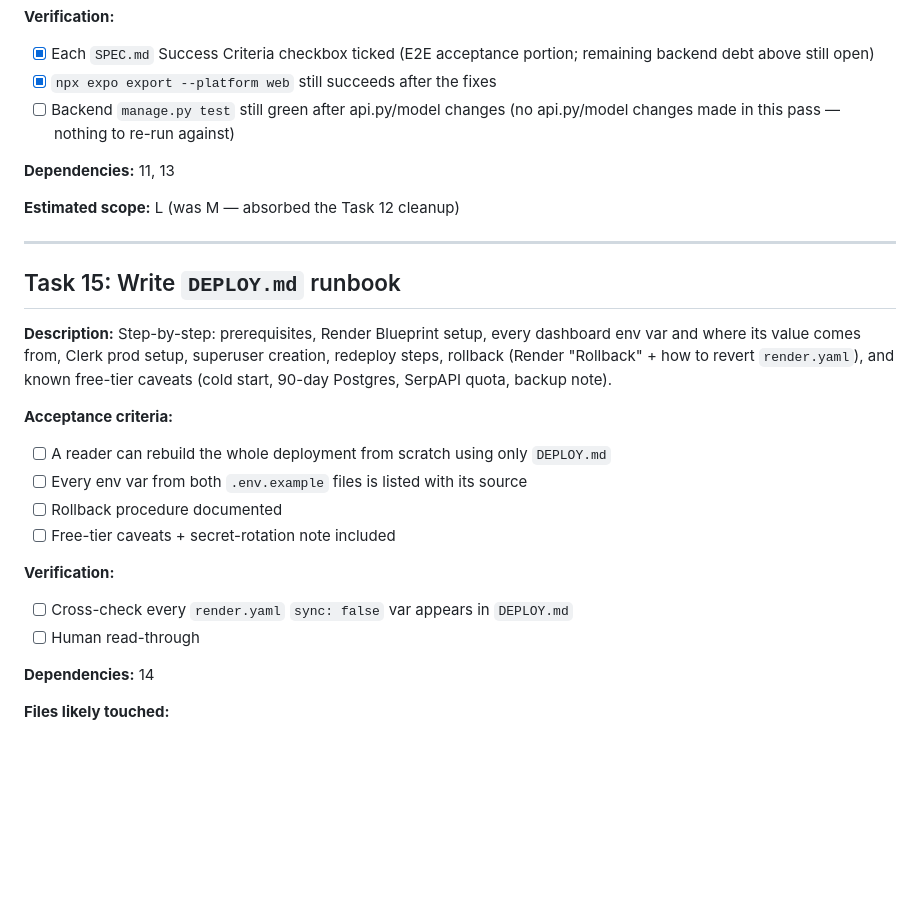
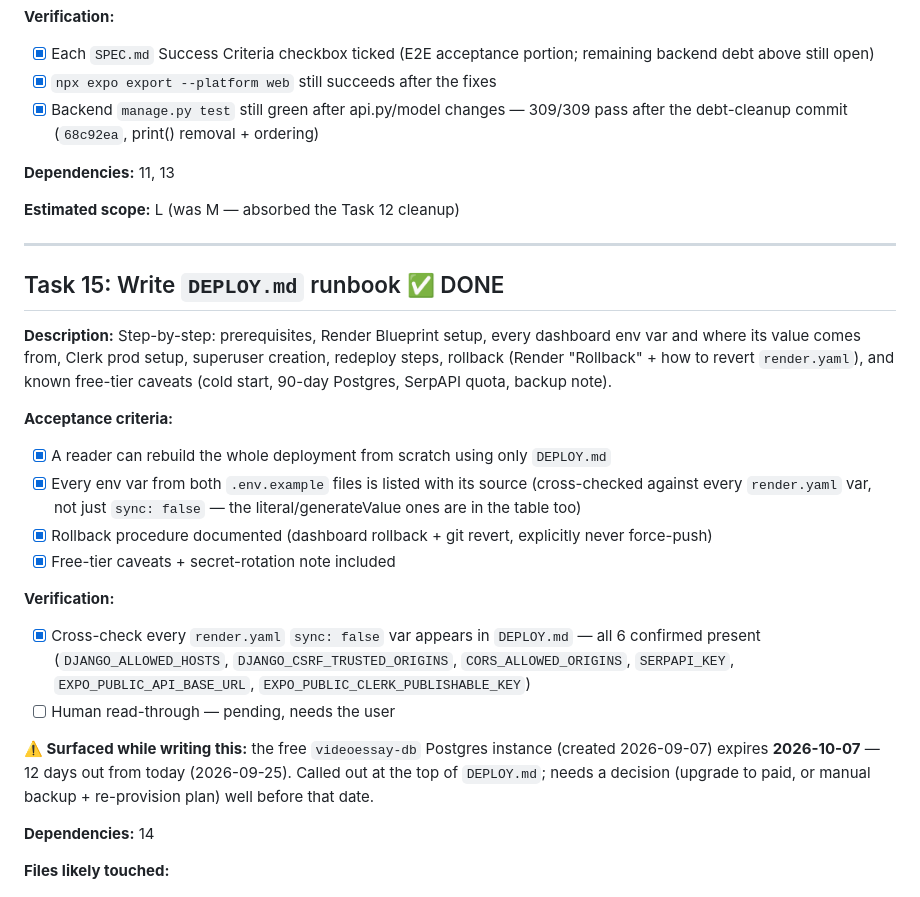
Before and after one commit to hillarydunkley16/videoEssayLetterBoxd, a Markdown page: tasks/todo.md, the part around the change. Rendered like a GitHub page; blank space fills up the shorter version.

```diff
--- a/tasks/todo.md
+++ b/tasks/todo.md
@@ -680,8 +680,8 @@ Verified live via Chrome DevTools MCP: toggle → save → `POST
 - [x] Each `SPEC.md` Success Criteria checkbox ticked (E2E acceptance portion;
       remaining backend debt above still open)
 - [x] `npx expo export --platform web` still succeeds after the fixes
-- [ ] Backend `manage.py test` still green after api.py/model changes (no
-      api.py/model changes made in this pass — nothing to re-run against)
+- [x] Backend `manage.py test` still green after api.py/model changes — 309/309
+      pass after the debt-cleanup commit (`68c92ea`, print() removal + ordering)
 
 **Dependencies:** 11, 13
 
@@ -689,7 +689,7 @@ Verified live via Chrome DevTools MCP: toggle → save → `POST
 
 ---
 
-## Task 15: Write `DEPLOY.md` runbook
+## Task 15: Write `DEPLOY.md` runbook  ✅ DONE
 
 **Description:** Step-by-step: prerequisites, Render Blueprint setup, every
 dashboard env var and where its value comes from, Clerk prod setup, superuser
@@ -698,14 +698,25 @@ creation, redeploy steps, rollback (Render "Rollback" + how to revert
 SerpAPI quota, backup note).
 
 **Acceptance criteria:**
-- [ ] A reader can rebuild the whole deployment from scratch using only `DEPLOY.md`
-- [ ] Every env var from both `.env.example` files is listed with its source
-- [ ] Rollback procedure documented
-- [ ] Free-tier caveats + secret-rotation note included
+- [x] A reader can rebuild the whole deployment from scratch using only `DEPLOY.md`
+- [x] Every env var from both `.env.example` files is listed with its source
+      (cross-checked against every `render.yaml` var, not just `sync: false` —
+      the literal/generateValue ones are in the table too)
+- [x] Rollback procedure documented (dashboard rollback + git revert, explicitly
+      never force-push)
+- [x] Free-tier caveats + secret-rotation note included
 
 **Verification:**
-- [ ] Cross-check every `render.yaml` `sync: false` var appears in `DEPLOY.md`
-- [ ] Human read-through
+- [x] Cross-check every `render.yaml` `sync: false` var appears in `DEPLOY.md`
+      — all 6 confirmed present (`DJANGO_ALLOWED_HOSTS`,
+      `DJANGO_CSRF_TRUSTED_ORIGINS`, `CORS_ALLOWED_ORIGINS`, `SERPAPI_KEY`,
+      `EXPO_PUBLIC_API_BASE_URL`, `EXPO_PUBLIC_CLERK_PUBLISHABLE_KEY`)
+- [ ] Human read-through — pending, needs the user
+
+**⚠️ Surfaced while writing this:** the free `videoessay-db` Postgres instance
+(created 2026-09-07) expires **2026-10-07** — 12 days out from today
+(2026-09-25). Called out at the top of `DEPLOY.md`; needs a decision
+(upgrade to paid, or manual backup + re-provision plan) well before that date.
 
 **Dependencies:** 14
 
```
Also changed, not shown: DEPLOY.md (added, +191 -0 lines).
